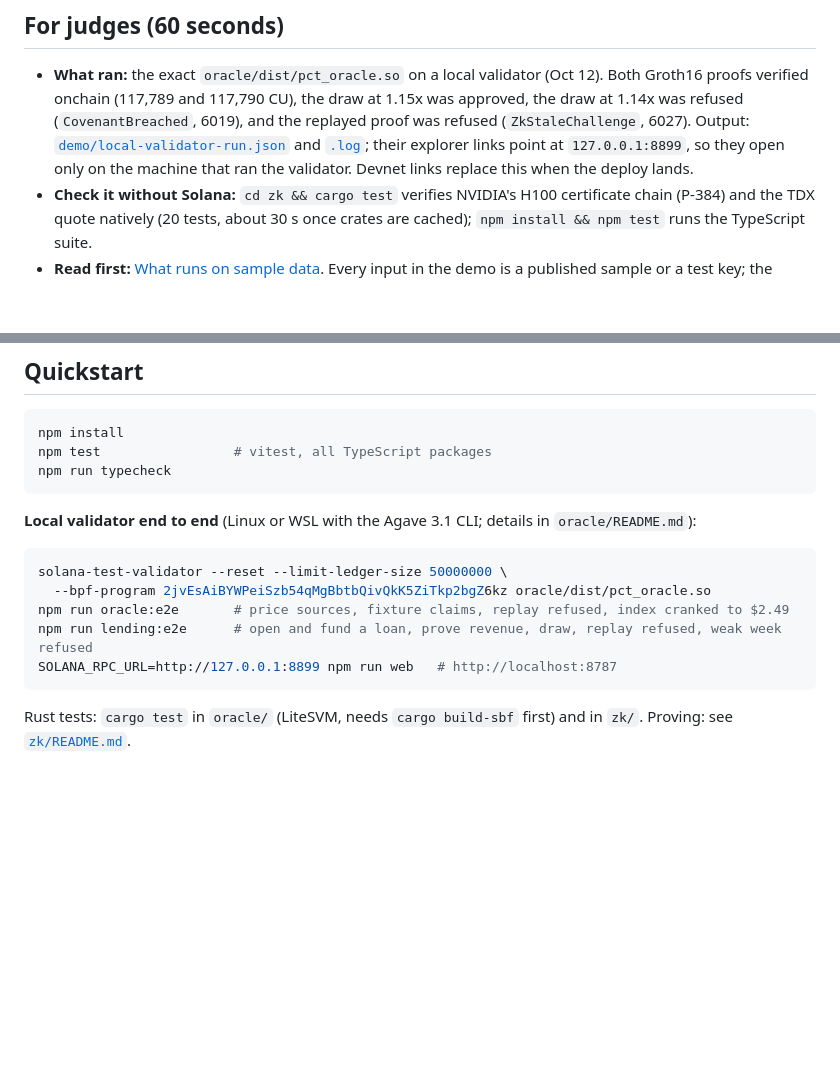
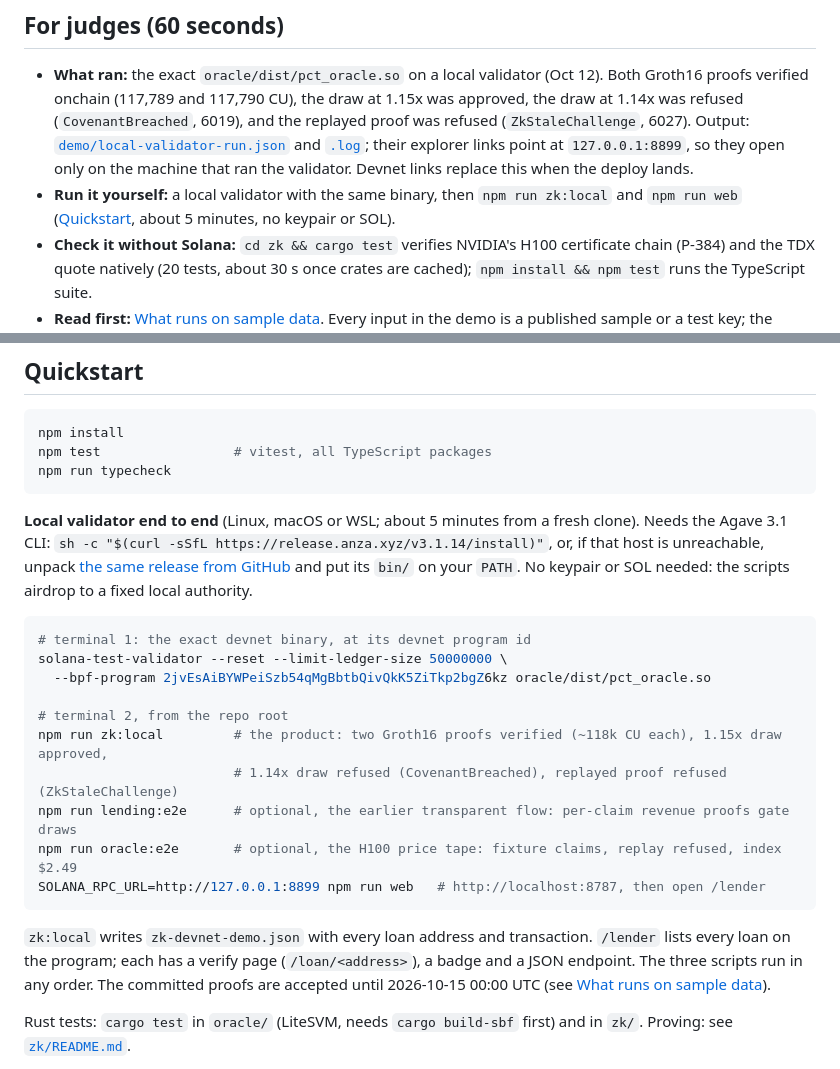
Before and after one commit to let-the-dreamers-rise/plumbline, a Markdown page: README.md, 2 parts joined by grey strips. Drawn GitHub-style; blank space fills up the shorter version.

Commit message:
README quickstart: run the zk covenant demo locally first, Agave install inline, no keypair needed
A judge following the old quickstart ran only the price-tape and transparent-lending flows and never
saw the Groth16 covenant; running zk:devnet afterwards failed on the config authority. The
quickstart now leads with npm run zk:local, says where to get the CLI, and points at /lender.

Co-Authored-By: Claude Opus 5.5 (1M context) <noreply@anthropic.com>
Claude-Session: https://claude.ai/code/session_019J1AXG6Hq2Ddqsgq1eAzzC

````diff
--- a/README.md
+++ b/README.md
@@ -20,6 +20,7 @@ Entry for the Colosseum Crypto World's Fair hackathon (submissions due 2026-10-1
 ## For judges (60 seconds)
 
 - **What ran:** the exact `oracle/dist/pct_oracle.so` on a local validator (Oct 12). Both Groth16 proofs verified onchain (117,789 and 117,790 CU), the draw at 1.15x was approved, the draw at 1.14x was refused (`CovenantBreached`, 6019), and the replayed proof was refused (`ZkStaleChallenge`, 6027). Output: [`demo/local-validator-run.json`](demo/local-validator-run.json) and [`.log`](demo/local-validator-run.log); their explorer links point at `127.0.0.1:8899`, so they open only on the machine that ran the validator. Devnet links replace this when the deploy lands.
+- **Run it yourself:** a local validator with the same binary, then `npm run zk:local` and `npm run web` ([Quickstart](#quickstart), about 5 minutes, no keypair or SOL).
 - **Check it without Solana:** `cd zk && cargo test` verifies NVIDIA's H100 certificate chain (P-384) and the TDX quote natively (20 tests, about 30 s once crates are cached); `npm install && npm test` runs the TypeScript suite.
 - **Read first:** [What runs on sample data](#what-runs-on-sample-data). Every input in the demo is a published sample or a test key; the verifier, the program and the proofs are real.
 - **Code worth reading:** `zk/lib/src/gpu.rs` (NVIDIA chain), `oracle/programs/pct_oracle/src/risc0_groth16.rs` (Groth16 on alt_bn128), `oracle/programs/pct_oracle/src/instructions/zk.rs` (challenge, covenant, fee, draw gate).
@@ -118,15 +119,29 @@ npm test                 # vitest, all TypeScript packages
 npm run typecheck
 ```
 
-**Local validator end to end** (Linux or WSL with the Agave 3.1 CLI; details in `oracle/README.md`):
+**Local validator end to end** (Linux, macOS or WSL; about 5 minutes from a fresh clone). Needs the
+Agave 3.1 CLI: `sh -c "$(curl -sSfL https://release.anza.xyz/v3.1.14/install)"`, or, if that host is
+unreachable, unpack
+[the same release from GitHub](https://github.com/anza-xyz/agave/releases/download/v3.1.14/solana-release-x86_64-unknown-linux-gnu.tar.bz2)
+and put its `bin/` on your `PATH`. No keypair or SOL needed: the scripts airdrop to a fixed local authority.
 
 ```bash
+# terminal 1: the exact devnet binary, at its devnet program id
 solana-test-validator --reset --limit-ledger-size 50000000 \
   --bpf-program 2jvEsAiBYWPeiSzb54qMgBbtbQivQkK5ZiTkp2bgZ6kz oracle/dist/pct_oracle.so
-npm run oracle:e2e       # price sources, fixture claims, replay refused, index cranked to $2.49
-npm run lending:e2e      # open and fund a loan, prove revenue, draw, replay refused, weak week refused
-SOLANA_RPC_URL=http://127.0.0.1:8899 npm run web   # http://localhost:8787
+
+# terminal 2, from the repo root
+npm run zk:local         # the product: two Groth16 proofs verified (~118k CU each), 1.15x draw approved,
+                         # 1.14x draw refused (CovenantBreached), replayed proof refused (ZkStaleChallenge)
+npm run lending:e2e      # optional, the earlier transparent flow: per-claim revenue proofs gate draws
+npm run oracle:e2e       # optional, the H100 price tape: fixture claims, replay refused, index $2.49
+SOLANA_RPC_URL=http://127.0.0.1:8899 npm run web   # http://localhost:8787, then open /lender
 ```
+
+`zk:local` writes `zk-devnet-demo.json` with every loan address and transaction. `/lender` lists
+every loan on the program; each has a verify page (`/loan/<address>`), a badge and a JSON endpoint.
+The three scripts run in any order. The committed proofs are accepted until 2026-10-15 00:00 UTC
+(see [What runs on sample data](#what-runs-on-sample-data)).
 
 Rust tests: `cargo test` in `oracle/` (LiteSVM, needs `cargo build-sbf` first) and in `zk/`.
 Proving: see [`zk/README.md`](zk/README.md).
````
